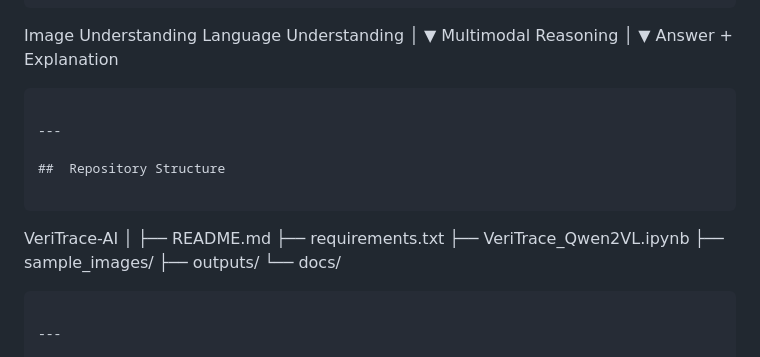
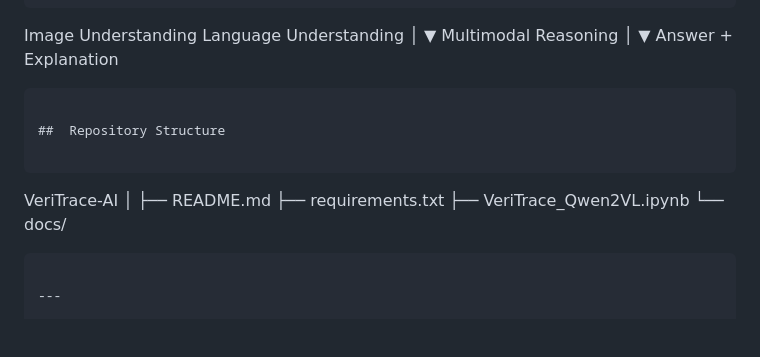
Before and after one commit to Segurlanakshatra224-source/Veritrace-AI-, a Markdown page: README.md, the part around the change. Drawn GitHub-style; blank space fills up the shorter version.

````diff
--- a/README.md
+++ b/README.md
@@ -73,9 +73,8 @@ Unlike traditional computer vision models that only generate predictions, VeriTr
                 │
                 ▼
      Answer + Explanation
+
 ```
-
----
 
 ##  Repository Structure
 
@@ -85,8 +84,6 @@ VeriTrace-AI
 ├── README.md
 ├── requirements.txt
 ├── VeriTrace_Qwen2VL.ipynb
-├── sample_images/
-├── outputs/
 └── docs/
 ```
 
````
